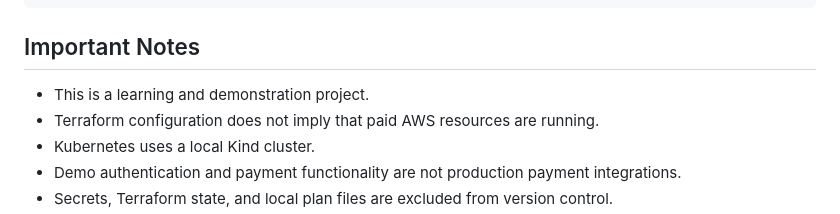
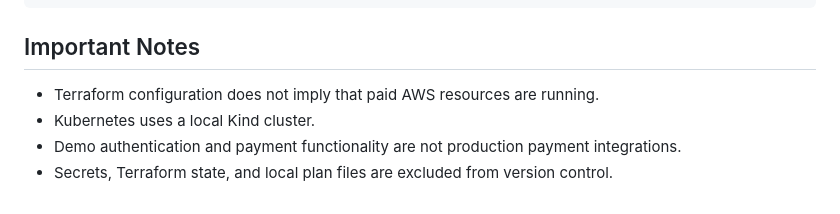
Before and after one commit to CloudWithC/Nexvion, a Markdown page: README.md, the part around the change. Drawn GitHub-style.

Commit message:
Remove redundant note about project purpose

```diff
--- a/README.md
+++ b/README.md
@@ -183,7 +183,6 @@ Nexvion/
 
 ## Important Notes
 
-- This is a learning and demonstration project.
 - Terraform configuration does not imply that paid AWS resources are running.
 - Kubernetes uses a local Kind cluster.
 - Demo authentication and payment functionality are not production payment integrations.
```
